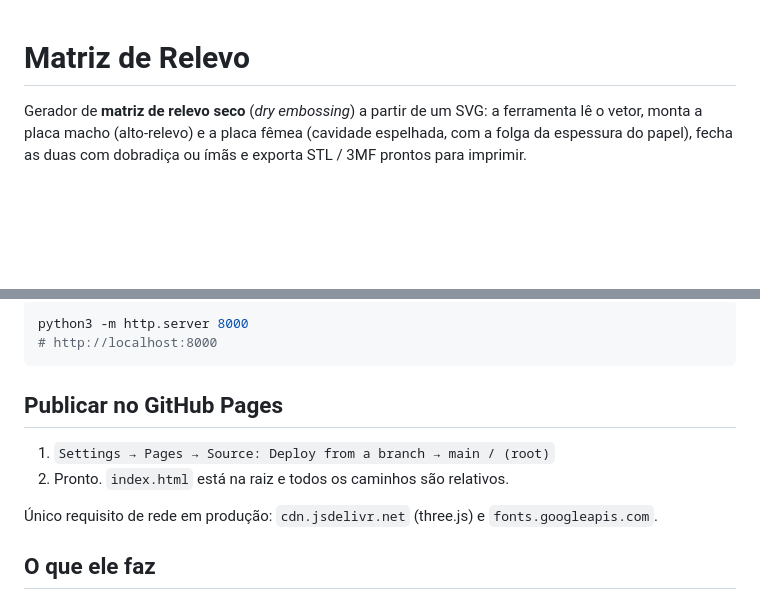
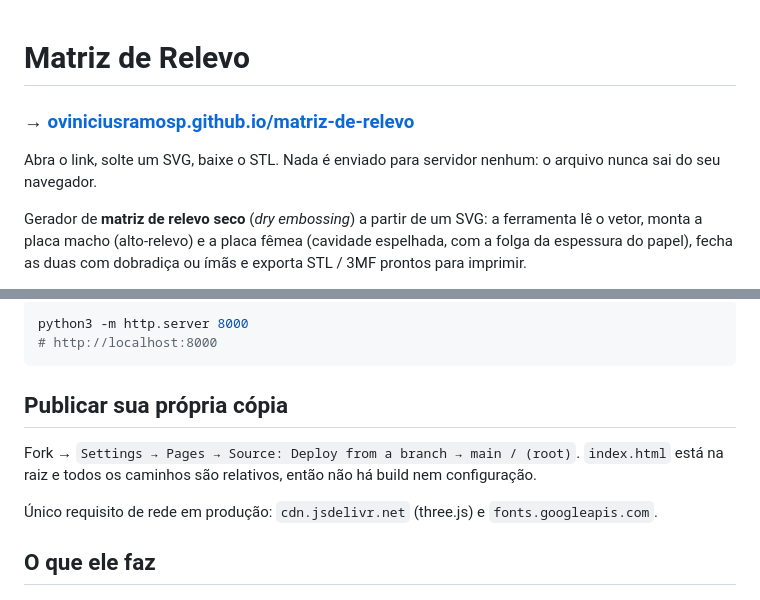
Before and after one commit to oviniciusramosp/matriz-de-relevo, a Markdown page: README.md, 2 parts joined by grey strips. GitHub-like rendering; blank space fills up the shorter version.

Commit message:
README: link do site publicado no GitHub Pages
Co-Authored-By: Claude Opus 5 <noreply@anthropic.com>

````diff
--- a/README.md
+++ b/README.md
@@ -1,4 +1,9 @@
 # Matriz de Relevo
+
+### → [oviniciusramosp.github.io/matriz-de-relevo](https://oviniciusramosp.github.io/matriz-de-relevo/)
+
+Abra o link, solte um SVG, baixe o STL. Nada é enviado para servidor nenhum: o arquivo
+nunca sai do seu navegador.
 
 Gerador de **matriz de relevo seco** (*dry embossing*) a partir de um SVG: a ferramenta lê o vetor,
 monta a placa macho (alto-relevo) e a placa fêmea (cavidade espelhada, com a folga da espessura do
@@ -15,10 +20,10 @@ python3 -m http.server 8000
 # http://localhost:8000
 ```
 
-## Publicar no GitHub Pages
+## Publicar sua própria cópia
 
-1. `Settings → Pages → Source: Deploy from a branch → main / (root)`
-2. Pronto. `index.html` está na raiz e todos os caminhos são relativos.
+Fork → `Settings → Pages → Source: Deploy from a branch → main / (root)`. `index.html` está na
+raiz e todos os caminhos são relativos, então não há build nem configuração.
 
 Único requisito de rede em produção: `cdn.jsdelivr.net` (three.js) e `fonts.googleapis.com`.
 
````
